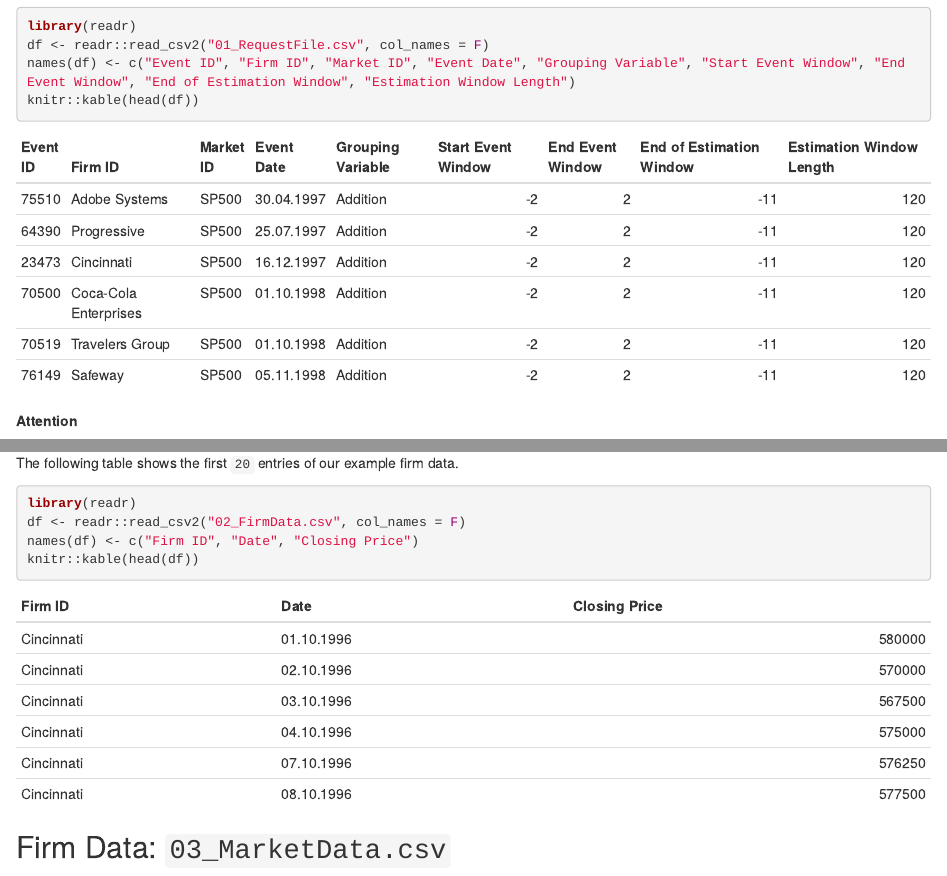
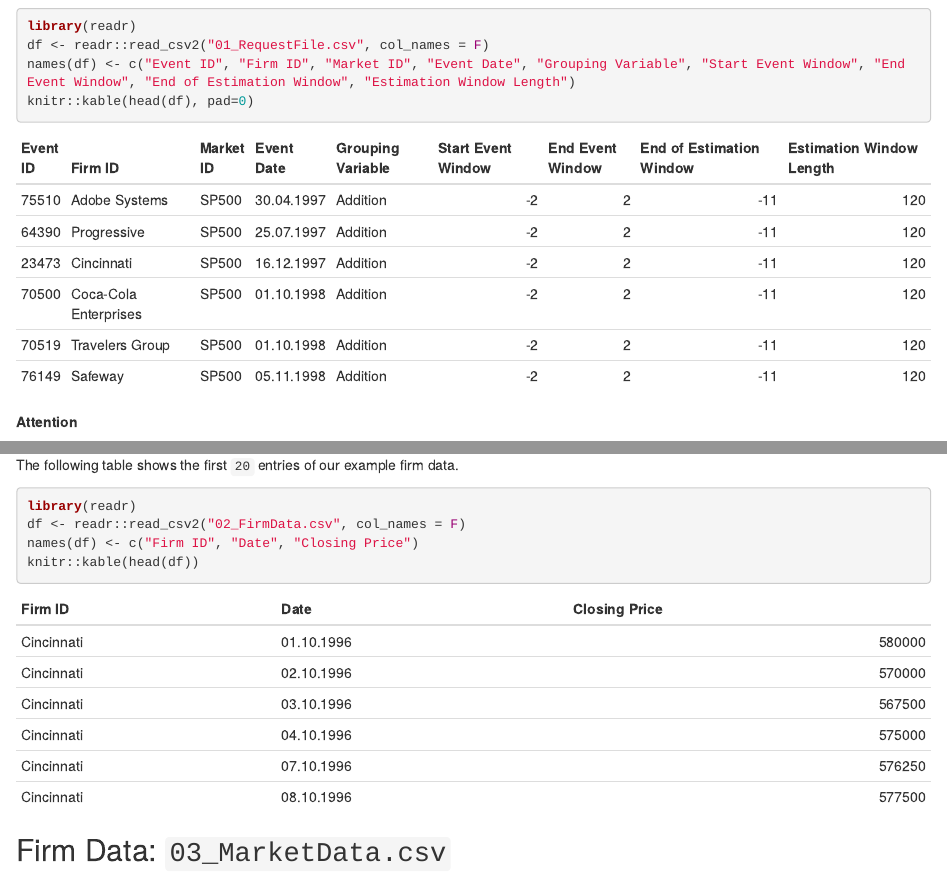
Before and after one commit to EventStudyTools/api-wrapper.r, an R Markdown document (vignettes/introduction_eventstudy.Rmd): the page in a window 1100 px wide, from 1190 px down before the commit and from 1200 px down after it, so that both start at the same text, and a second part further down, joined at a grey line. Rendered offline with R 4.5, knitr and Pandoc, with nearby package versions; drawn as R Markdown's standard HTML page in place of the format the file asks for; common packages that the code uses without loading them are loaded.

Commit message:
update vignettes

````diff
--- a/vignettes/introduction_eventstudy.Rmd
+++ b/vignettes/introduction_eventstudy.Rmd
@@ -3,12 +3,13 @@ title: "Introductionary Use Case: Firm addition to S&P500"
 author: "Dr. Markus Schimmer and Dr. Simon Müller"
 date: "`r Sys.Date()`"
 output:
-  rmdformats::readthedown:
+  rmdformats::html_clean:
     self_contained: true
     thumbnails: true
     lightbox: true
     gallery: false
-    highlight: kate
+    highlight: tango
+    css: kable.css
 vignette: >
   %\VignetteIndexEntry{Vignette Title}
   %\VignetteEngine{knitr::rmarkdown}
@@ -67,7 +68,7 @@ In the following example, we have an event window of `[-2, 2]` (an event window
 library(readr)
 df <- readr::read_csv2("01_RequestFile.csv", col_names = F)
 names(df) <- c("Event ID", "Firm ID", "Market ID", "Event Date", "Grouping Variable", "Start Event Window", "End Event Window", "End of Estimation Window", "Estimation Window Length")
-knitr::kable(head(df))
+knitr::kable(head(df), pad=0)
 ```
 
 **Attention**
--- /dev/null
+++ b/vignettes/kable.css
@@ -0,0 +1,8 @@
+.table{
+  width:auto;
+  font-size: 12px;
+}
+
+.verysmall .table{
+  font-size: 8px;
+}
````
Also changed, not shown: vignettes/parameters_eventstudy.Rmd (+3 -2 lines), vignettes/introduction_eventstudy.Rmd (2 more changed lines).
